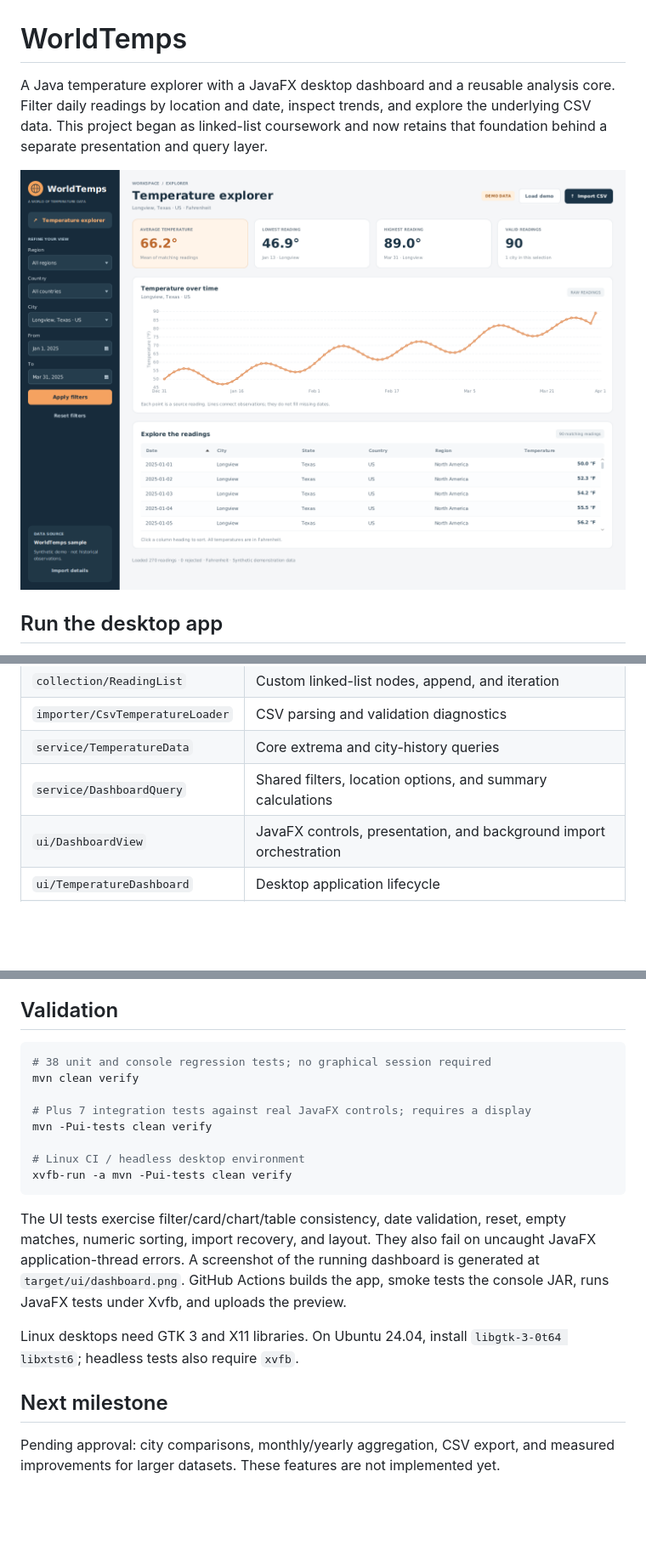
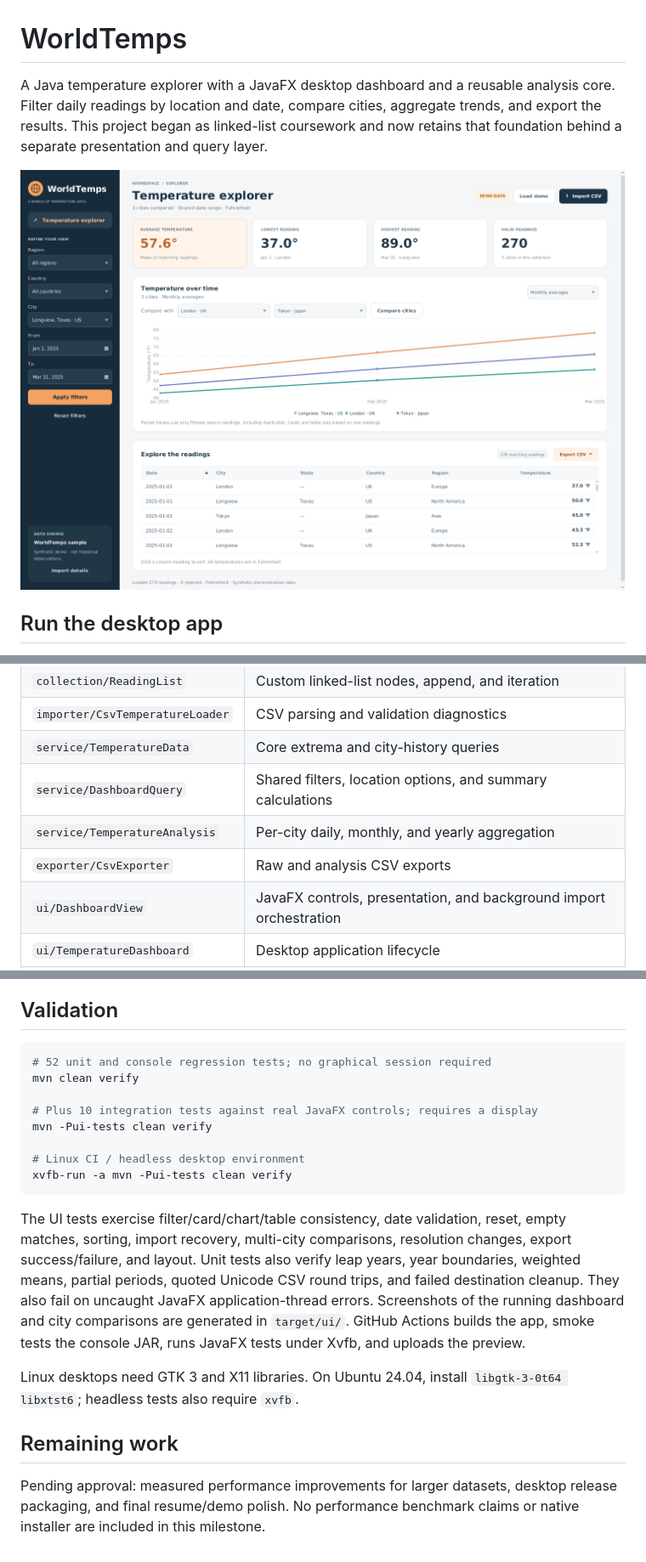
Before and after one commit to AdrianPinson/WorldTemps, a Markdown page: README.md, 3 parts joined by grey strips. Shown at 85% size. Drawn GitHub-style; pictures changed too: docs/comparison.png (added), docs/dashboard.png; blank space fills up the shorter version.

Commit message:
Add multi-city comparisons, calendar aggregation, and CSV exports

````diff
--- a/README.md
+++ b/README.md
@@ -1,11 +1,11 @@
 # WorldTemps
 
 A Java temperature explorer with a JavaFX desktop dashboard and a reusable analysis
-core. Filter daily readings by location and date, inspect trends, and explore the
-underlying CSV data. This project began as linked-list coursework and now retains
+core. Filter daily readings by location and date, compare cities, aggregate trends,
+and export the results. This project began as linked-list coursework and now retains
 that foundation behind a separate presentation and query layer.
 
-![WorldTemps desktop dashboard](docs/dashboard.png)
+![WorldTemps city comparisons and monthly averages](docs/comparison.png)
 
 ## Run the desktop app
 
@@ -95,6 +131,8 @@ the header as record 1, not physical lines when quoted fields contain newlines.
 | `importer/CsvTemperatureLoader` | CSV parsing and validation diagnostics |
 | `service/TemperatureData` | Core extrema and city-history queries |
 | `service/DashboardQuery` | Shared filters, location options, and summary calculations |
+| `service/TemperatureAnalysis` | Per-city daily, monthly, and yearly aggregation |
+| `exporter/CsvExporter` | Raw and analysis CSV exports |
 | `ui/DashboardView` | JavaFX controls, presentation, and background import orchestration |
 | `ui/TemperatureDashboard` | Desktop application lifecycle |
 | `WorldTemps` | Console entry point |
@@ -108,10 +146,10 @@ claims. The original coursework remains available in Git history.
 ## Validation
 
 ```sh
-# 38 unit and console regression tests; no graphical session required
+# 52 unit and console regression tests; no graphical session required
 mvn clean verify
 
-# Plus 7 integration tests against real JavaFX controls; requires a display
+# Plus 10 integration tests against real JavaFX controls; requires a display
 mvn -Pui-tests clean verify
 
 # Linux CI / headless desktop environment
@@ -119,15 +157,19 @@ xvfb-run -a mvn -Pui-tests clean verify
 ```
 
 The UI tests exercise filter/card/chart/table consistency, date validation, reset,
-empty matches, numeric sorting, import recovery, and layout. They also fail on
-uncaught JavaFX application-thread errors. A screenshot of the running dashboard
-is generated at `target/ui/dashboard.png`. GitHub Actions builds the app, smoke
+empty matches, sorting, import recovery, multi-city comparisons, resolution changes,
+export success/failure, and layout. Unit tests also verify leap years, year
+boundaries, weighted means, partial periods, quoted Unicode CSV round trips, and
+failed destination cleanup. They also fail on
+uncaught JavaFX application-thread errors. Screenshots of the running dashboard
+and city comparisons are generated in `target/ui/`. GitHub Actions builds the app, smoke
 tests the console JAR, runs JavaFX tests under Xvfb, and uploads the preview.
 
 Linux desktops need GTK 3 and X11 libraries. On Ubuntu 24.04, install
 `libgtk-3-0t64 libxtst6`; headless tests also require `xvfb`.
 
-## Next milestone
+## Remaining work
 
-Pending approval: city comparisons, monthly/yearly aggregation, CSV export, and
-measured improvements for larger datasets. These features are not implemented yet.
+Pending approval: measured performance improvements for larger datasets, desktop
+release packaging, and final resume/demo polish. No performance benchmark claims
+or native installer are included in this milestone.
````
Also changed, not shown: other parts of README.md (+42 -6 lines), 10 other files.
